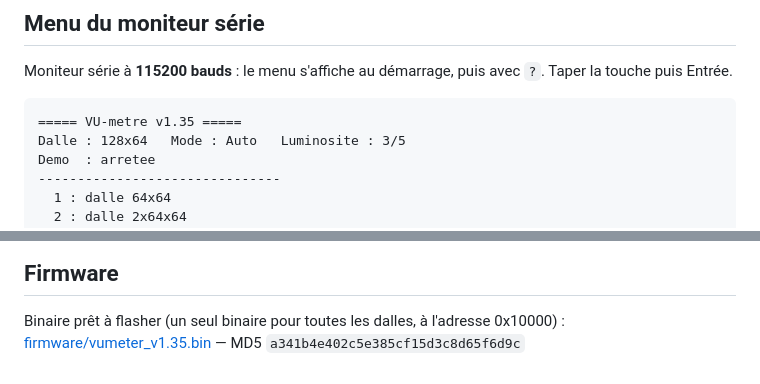
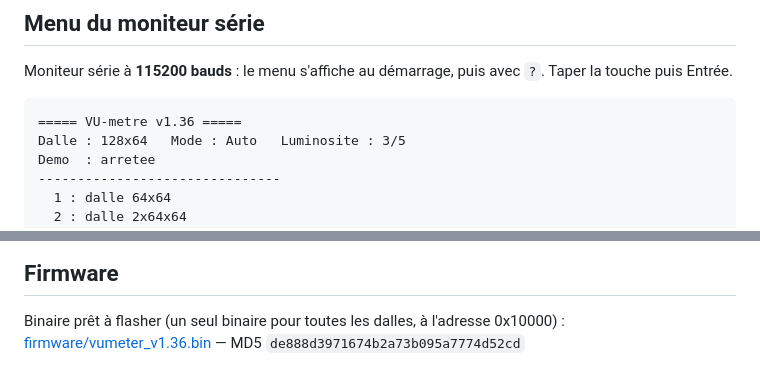
Before and after one commit to JeremC82/vumeter, a Markdown page: README.md, 2 parts joined by grey strips. Drawn GitHub-style.

````diff
--- a/README.md
+++ b/README.md
@@ -17,7 +17,7 @@ VU-mètre stéréo autonome (sans wifi) sur ESP32 et panneau(x) LED HUB75.
 Moniteur série à **115200 bauds** : le menu s'affiche au démarrage, puis avec `?`. Taper la touche puis Entrée.
 
 ```
-===== VU-metre v1.35 =====
+===== VU-metre v1.36 =====
 Dalle : 128x64   Mode : Auto   Luminosite : 3/5
 Demo  : arretee
 -------------------------------
@@ -45,4 +45,4 @@ Compilation : `./build.ps1` (arduino-cli, ESP32 classique) → `vumeter.bin`.
 ## Firmware
 
 Binaire prêt à flasher (un seul binaire pour toutes les dalles, à l'adresse 0x10000) :
-[firmware/vumeter_v1.35.bin](firmware/vumeter_v1.35.bin) — MD5 `a341b4e402c5e385cf15d3c8d65f6d9c`
+[firmware/vumeter_v1.36.bin](firmware/vumeter_v1.36.bin) — MD5 `de888d3971674b2a73b095a7774d52cd`
````
Also changed, not shown: docs/menu-serie.md (+3 -3 lines), docs/rendu.png, 4 other files.
